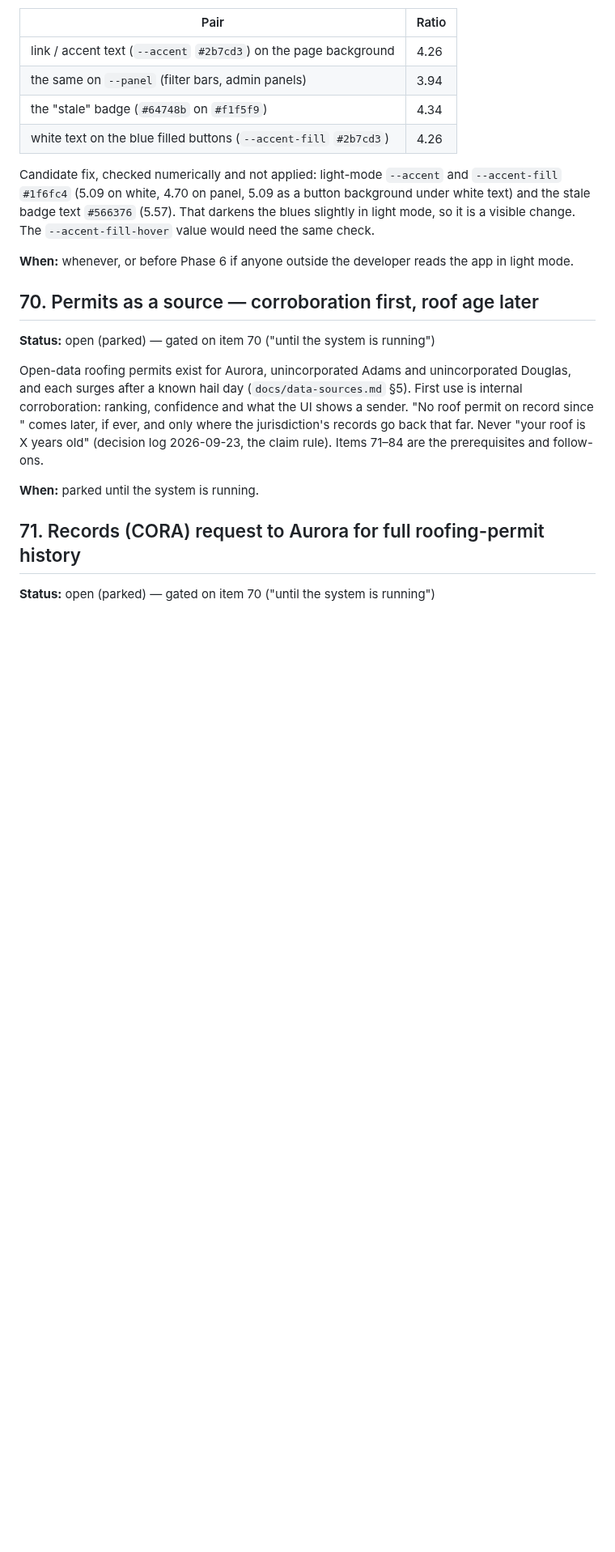
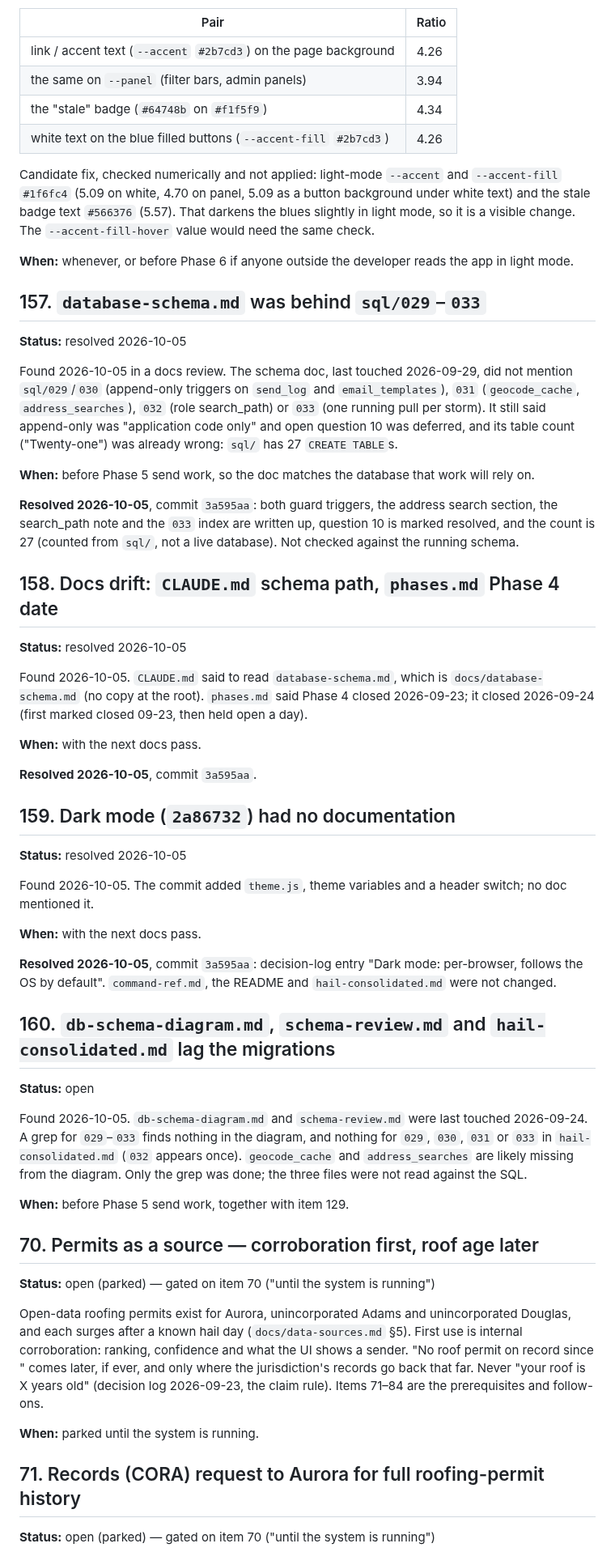
Before and after one commit to justynlarry/Hail-System, a Markdown page: docs/parking-lot.md, the part around the change. Shown at 81% size. Drawn GitHub-style; blank space fills up the shorter version.

Commit message:
Parking lot: items 157-159 resolved, 160 filed (docs drift found 2026-10-05)
Co-Authored-By: Claude Sonnet 5.5 <noreply@anthropic.com>

```diff
--- a/docs/parking-lot.md
+++ b/docs/parking-lot.md
@@ -1892,6 +1892,63 @@ darkens the blues slightly in light mode, so it is a visible change. The
 **When:** whenever, or before Phase 6 if anyone outside the developer reads the
 app in light mode.
 
+## 157. `database-schema.md` was behind `sql/029`–`033`
+
+**Status:** resolved 2026-10-05
+
+Found 2026-10-05 in a docs review. The schema doc, last touched 2026-09-29, did
+not mention `sql/029`/`030` (append-only triggers on `send_log` and
+`email_templates`), `031` (`geocode_cache`, `address_searches`), `032` (role
+search_path) or `033` (one running pull per storm). It still said append-only was
+"application code only" and open question 10 was deferred, and its table count
+("Twenty-one") was already wrong: `sql/` has 27 `CREATE TABLE`s.
+
+**When:** before Phase 5 send work, so the doc matches the database that work
+will rely on.
+
+**Resolved 2026-10-05**, commit `3a595aa`: both guard triggers, the address
+search section, the search_path note and the `033` index are written up, question
+10 is marked resolved, and the count is 27 (counted from `sql/`, not a live
+database). Not checked against the running schema.
+
+## 158. Docs drift: `CLAUDE.md` schema path, `phases.md` Phase 4 date
+
+**Status:** resolved 2026-10-05
+
+Found 2026-10-05. `CLAUDE.md` said to read `database-schema.md`, which is
+`docs/database-schema.md` (no copy at the root). `phases.md` said Phase 4 closed
+2026-09-23; it closed 2026-09-24 (first marked closed 09-23, then held open a
+day).
+
+**When:** with the next docs pass.
+
+**Resolved 2026-10-05**, commit `3a595aa`.
+
+## 159. Dark mode (`2a86732`) had no documentation
+
+**Status:** resolved 2026-10-05
+
+Found 2026-10-05. The commit added `theme.js`, theme variables and a header
+switch; no doc mentioned it.
+
+**When:** with the next docs pass.
+
+**Resolved 2026-10-05**, commit `3a595aa`: decision-log entry "Dark mode:
+per-browser, follows the OS by default". `command-ref.md`, the README and
+`hail-consolidated.md` were not changed.
+
+## 160. `db-schema-diagram.md`, `schema-review.md` and `hail-consolidated.md` lag the migrations
+
+**Status:** open
+
+Found 2026-10-05. `db-schema-diagram.md` and `schema-review.md` were last
+touched 2026-09-24. A grep for `029`–`033` finds nothing in the diagram, and
+nothing for `029`, `030`, `031` or `033` in `hail-consolidated.md` (`032` appears
+once). `geocode_cache` and `address_searches` are likely missing from the
+diagram. Only the grep was done; the three files were not read against the SQL.
+
+**When:** before Phase 5 send work, together with item 129.
+
 ## 70. Permits as a source — corroboration first, roof age later
 
 **Status:** open (parked) — gated on item 70 ("until the system is running")
```
